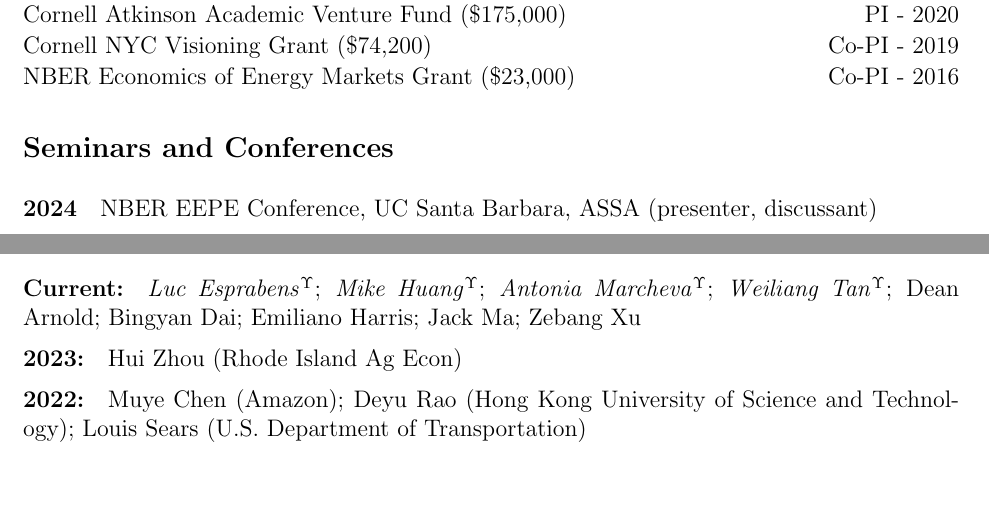
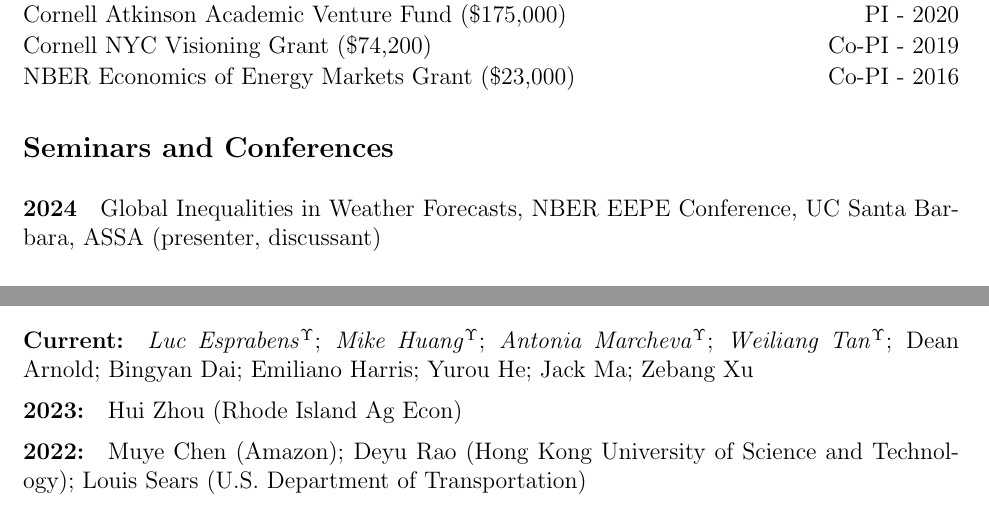
Before and after one commit to irudik/irudik.github.io, a LaTeX CV (assets/pdf/rudik_cv.tex): two parts of pages 3 and 5 of 6, joined at a grey line, cut so that both start at the same text. Compiled offline with pdfLaTeX.

Commit message:
update cv

```diff
--- a/assets/pdf/rudik_cv.tex
+++ b/assets/pdf/rudik_cv.tex
@@ -158,7 +158,7 @@ Ithaca, NY 14853\vspace{.1in} } % Your address 1
 \vspace{-.2in}
 
 \subsection{Seminars and Conferences}\vspace{-.1in}
-\paragraph{2024} NBER EEPE Conference, UC Santa Barbara, ASSA (presenter, discussant) \vspace{-.2in}
+\paragraph{2024} Global Inequalities in Weather Forecasts, NBER EEPE Conference, UC Santa Barbara, ASSA (presenter, discussant) \vspace{-.2in}
 \paragraph{2023} University of Arizona, Arizona State University, Richmond Fed Climate Miniconference, Northeast Workshop on Energy Policy and Environmental Economics, AERE, Stanford Preparing for Climate Change Conference, Kansas City Fed, St. John's University \vspace{-.2in}
 \paragraph{2022} Arizona State University, Santa Clara University, University of Miami, Colorado Environmental Workshop, University of Colorado, University of Illinois, Indiana University, Georgetown, CESifo Area Conference on Energy and Climate Economics, Duke-NCSU-TREE, Oregon State, ASSA \vspace{-.2in}
 \paragraph{2021} University of Gothenburg, Trade Spatial Economics and the Environment, IWH-CIREQ-GW Macroeconometric Workshop (discussant), University of Massachusetts, Philadephia Fed, BIOECON, University of Arizona, San Francisco Fed Virtual Seminar on Climate Economics, Symposium on Natural Resource Governance for Young Scholars \vspace{-.2in}
@@ -271,7 +272,7 @@ National Science Foundation, Washington Center for Equitable Growth
 \vspace{-.2in}
 
 \subsubsection{Ph.D.}\vspace{-.2in}
-\paragraph{Current:} \textit{Luc Esprabens}$^\Upsilon$; \textit{Mike Huang}$^\Upsilon$; \textit{Antonia Marcheva}$^\Upsilon$; \textit{Weiliang Tan}$^\Upsilon$; Dean Arnold; Bingyan Dai; Emiliano Harris; Jack Ma; Zebang Xu
+\paragraph{Current:} \textit{Luc Esprabens}$^\Upsilon$; \textit{Mike Huang}$^\Upsilon$; \textit{Antonia Marcheva}$^\Upsilon$; \textit{Weiliang Tan}$^\Upsilon$; Dean Arnold; Bingyan Dai; Emiliano Harris; Yurou He; Jack Ma; Zebang Xu
 \vspace{-.35in}
 \paragraph{2023:} Hui Zhou (Rhode Island Ag Econ)
 \vspace{-.35in}
```
Also changed, not shown: assets/pdf/rudik_cv.pdf, assets/pdf/rudik_cv.tex (1 more changed lines), 1 other file.
